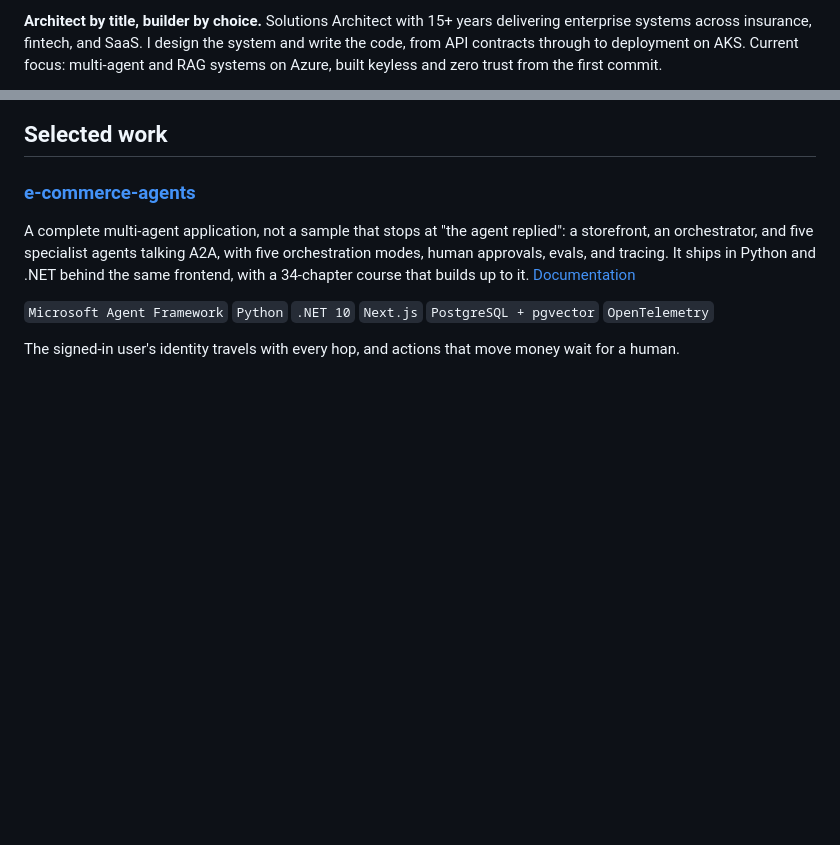
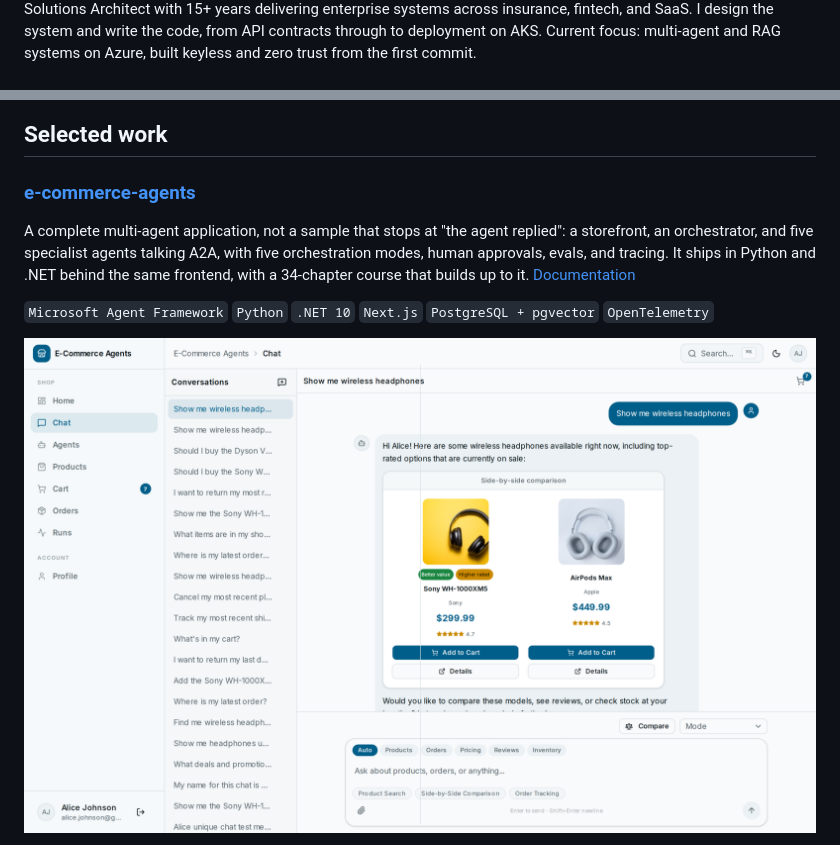
Before and after one commit to nitin27may/nitin27may, a Markdown page: README.md, 2 parts joined by grey strips. Rendered like a GitHub page; pictures changed too: assets/e-commerce-agents.png (added); blank space fills up the shorter version.

```diff
--- a/README.md
+++ b/README.md
@@ -2,3 +2,3 @@
 
-**Architect by title, builder by choice.** Solutions Architect with 15+ years delivering enterprise systems across insurance, fintech, and SaaS. I design the system and write the code, from API contracts through to deployment on AKS. Current focus: multi-agent and RAG systems on Azure, built keyless and zero trust from the first commit.
+Solutions Architect with 15+ years delivering enterprise systems across insurance, fintech, and SaaS. I design the system and write the code, from API contracts through to deployment on AKS. Current focus: multi-agent and RAG systems on Azure, built keyless and zero trust from the first commit.
 
@@ -12,5 +15,5 @@ A complete multi-agent application, not a sample that stops at "the agent replie
 
 `Microsoft Agent Framework` `Python` `.NET 10` `Next.js` `PostgreSQL + pgvector` `OpenTelemetry`
 
-The signed-in user's identity travels with every hop, and actions that move money wait for a human.
+<a href="https://nitinksingh.com/e-commerce-agents/getting-started/demo-guide.html"><img src="assets/e-commerce-agents.png" width="100%" alt="The e-commerce-agents chat interface answering a request for wireless headphones with a side-by-side product comparison rendered as cards."></a>
 
```
Also changed, not shown: other parts of README.md (+12 -31 lines), CLAUDE.md (+46 -16 lines), 6 other files.
